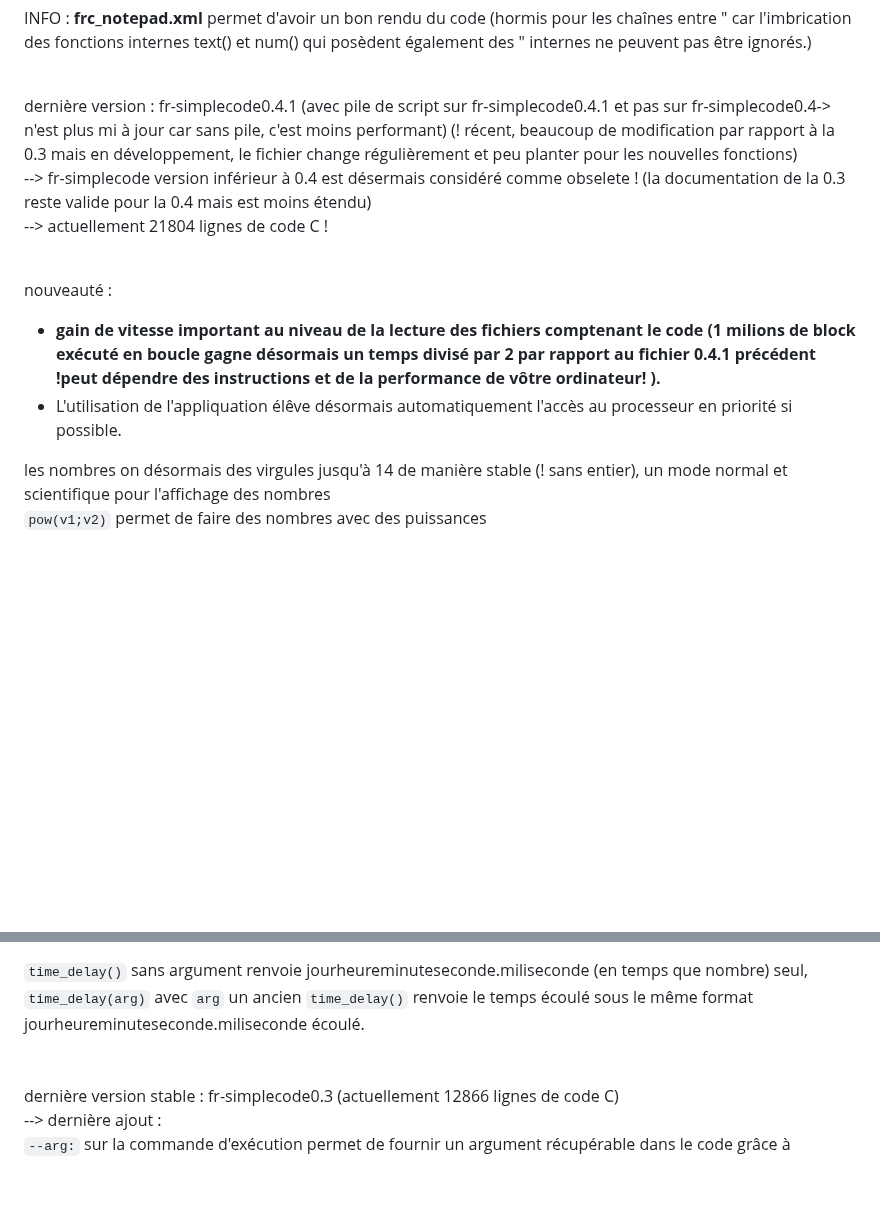
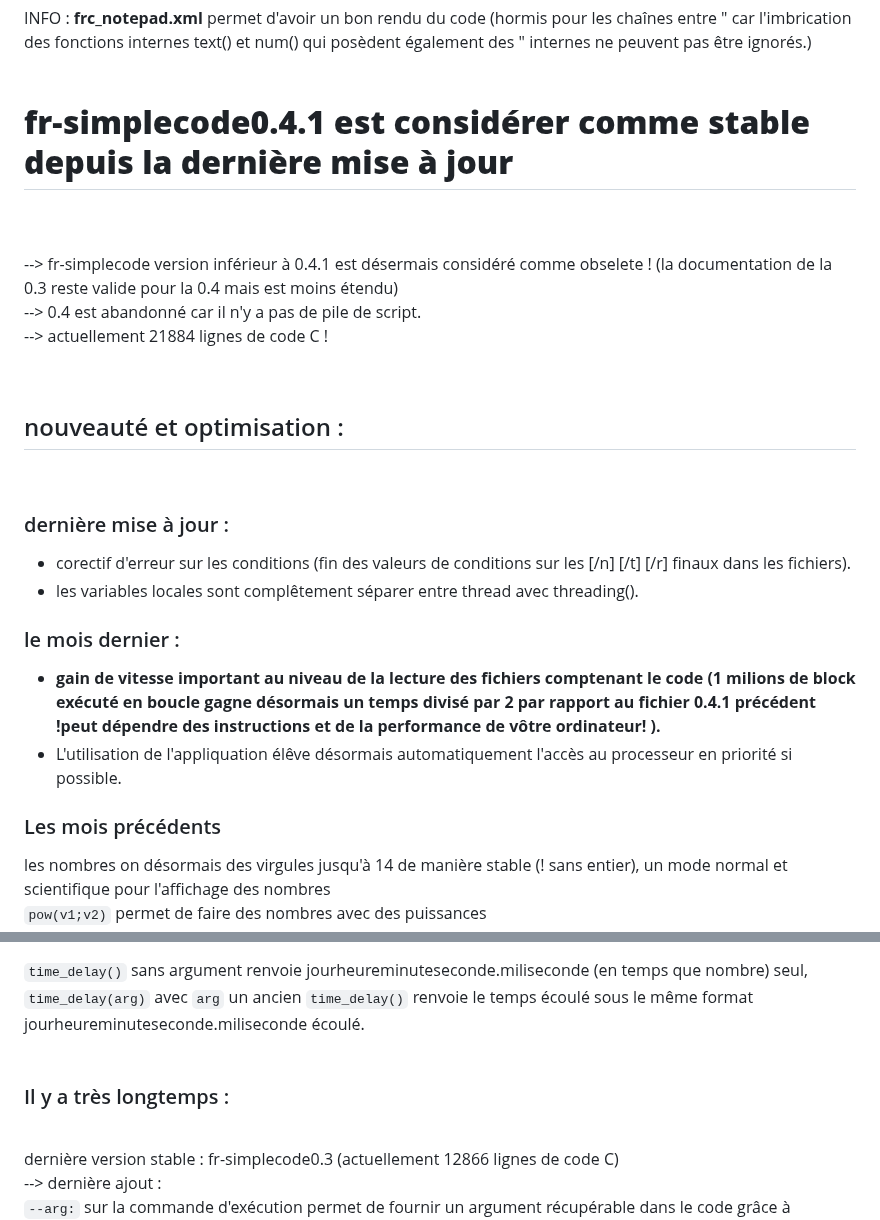
Before and after one commit to argentrocher/fr-simplecode, a Markdown page: README.md, 2 parts joined by grey strips. Rendered like a GitHub page; blank space fills up the shorter version.

```diff
--- a/README.md
+++ b/README.md
@@ -6,15 +6,27 @@ fr-simplecode est un language basique de codage pour windows (64 bits uniquement
 
 INFO : <strong>frc_notepad.xml</strong> permet d'avoir un bon rendu du code (hormis pour les chaînes entre " car l'imbrication des fonctions internes text() et num() qui posèdent également des " internes ne peuvent pas être ignorés.) <br><br>
 
-dernière version : fr-simplecode0.4.1 (avec pile de script sur fr-simplecode0.4.1 et pas sur fr-simplecode0.4-> n'est plus mi à jour car sans pile, c'est moins performant)
-(! récent, beaucoup de modification par rapport à la 0.3 mais en développement, le fichier change régulièrement et peu planter pour les nouvelles fonctions)
-<br>--> fr-simplecode version inférieur à 0.4 est désermais considéré comme obselete ! (la documentation de la 0.3 reste valide pour la 0.4 mais est moins étendu)
-<br>--> actuellement 21804 lignes de code C !
+<h1><strong>fr-simplecode0.4.1 est considérer comme stable depuis la dernière mise à jour</strong></h1><br>
 
-<br>nouveauté :<br>
+
+
+<br>--> fr-simplecode version inférieur à 0.4.1 est désermais considéré comme obselete ! (la documentation de la 0.3 reste valide pour la 0.4 mais est moins étendu)
+<br>--> 0.4 est abandonné car il n'y a pas de pile de script.
+<br>--> actuellement 21884 lignes de code C !
+
+<br><h2>nouveauté et optimisation :</h2><br>
+
+<h3>dernière mise à jour :</h3>
+
++ corectif d'erreur sur les conditions (fin des valeurs de conditions sur les [/n] [/t] [/r] finaux dans les fichiers).
++ les variables locales sont complêtement séparer entre thread avec threading().
+
+<h3>le mois dernier :</h3>
 
 + <strong>gain de vitesse important au niveau de la lecture des fichiers comptenant le code (1 milions de block exécuté en boucle gagne désormais un temps divisé par 2 par rapport au fichier 0.4.1 précédent !peut dépendre des instructions et de la performance de vôtre ordinateur! ).
 + L'utilisation de l'appliquation élêve désormais automatiquement l'accès au processeur en priorité si possible.</strong>
+
+<h3>Les mois précédents</h3>
 
 les nombres on désormais des virgules jusqu'à 14 de manière stable (! sans entier), un mode normal et scientifique pour l'affichage des nombres<br>
 <code>pow(v1;v2)</code> permet de faire des nombres avec des puissances<br>
@@ -54,6 +66,7 @@ exemple 3 : <code>table|a|=**"momo"+[[1;3;67;[[34;"f";"kkk";4;[[34]]]];17;"c"]]<
 <code>time_delay()</code> sans argument renvoie jourheureminuteseconde.miliseconde (en temps que nombre) seul, <code>time_delay(arg)</code> avec <code>arg</code> un ancien <code>time_delay()</code> renvoie le temps écoulé sous le même format jourheureminuteseconde.miliseconde écoulé.
 <br>
 <br>
+<h3>Il y a très longtemps :</h3>
 <br>
 dernière version stable : fr-simplecode0.3 (actuellement 12866 lignes de code C) <br> --> dernière ajout :<br><code>--arg:</code> sur la commande d'exécution permet de fournir un argument récupérable dans le code grâce à <code>[main_arg]</code>,<br>modification des règles d'appel à <code>[input]</code> fournit par <code>use_script(;)</code> sous la même forme que <code>[main_arg]</code>.
 <br>
```
Also changed, not shown: other parts of README.md (+7 -5 lines).
